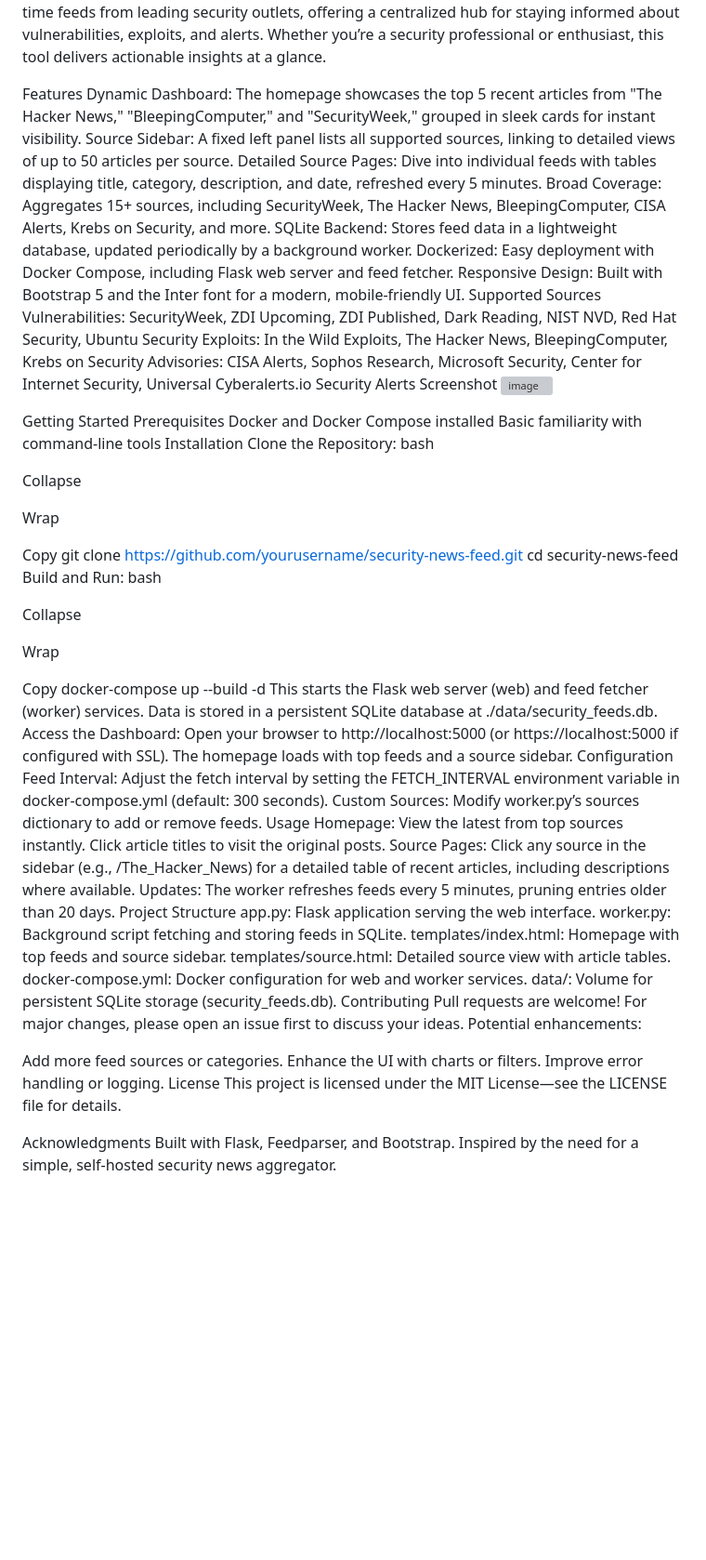
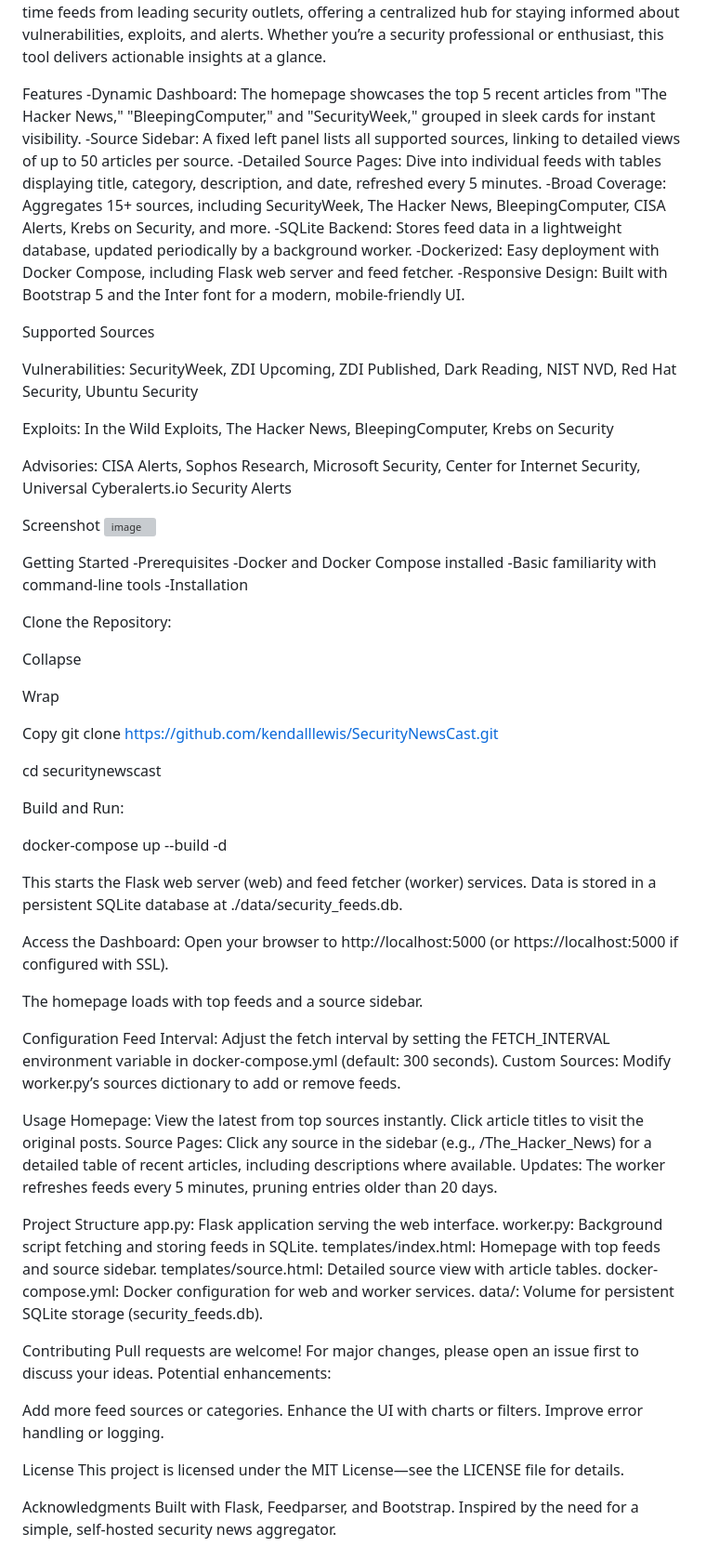
Before and after one commit to kendalllewis/SecurityNewsCast, a Markdown page: README.md, the part around the change. Shown: that part at 93% size. Drawn GitHub-style; blank space fills up the shorter version; grey boxes are pictures that could not be loaded.

```diff
--- a/README.md
+++ b/README.md
@@ -14,57 +14,65 @@ SecurityNewsCast Dashboard
 Welcome to Security News Feed Dashboard, a lightweight, Dockerized Flask application that aggregates and displays the latest cybersecurity news and advisories from top sources in a clean, user-friendly interface. Built with Python, SQLite, and Bootstrap, this project pulls real-time feeds from leading security outlets, offering a centralized hub for staying informed about vulnerabilities, exploits, and alerts. Whether you’re a security professional or enthusiast, this tool delivers actionable insights at a glance.
 
 Features
-Dynamic Dashboard: The homepage showcases the top 5 recent articles from "The Hacker News," "BleepingComputer," and "SecurityWeek," grouped in sleek cards for instant visibility.
-Source Sidebar: A fixed left panel lists all supported sources, linking to detailed views of up to 50 articles per source.
-Detailed Source Pages: Dive into individual feeds with tables displaying title, category, description, and date, refreshed every 5 minutes.
-Broad Coverage: Aggregates 15+ sources, including SecurityWeek, The Hacker News, BleepingComputer, CISA Alerts, Krebs on Security, and more.
-SQLite Backend: Stores feed data in a lightweight database, updated periodically by a background worker.
-Dockerized: Easy deployment with Docker Compose, including Flask web server and feed fetcher.
-Responsive Design: Built with Bootstrap 5 and the Inter font for a modern, mobile-friendly UI.
+-Dynamic Dashboard: The homepage showcases the top 5 recent articles from "The Hacker News," "BleepingComputer," and "SecurityWeek," grouped in sleek cards for instant visibility.
+-Source Sidebar: A fixed left panel lists all supported sources, linking to detailed views of up to 50 articles per source.
+-Detailed Source Pages: Dive into individual feeds with tables displaying title, category, description, and date, refreshed every 5 minutes.
+-Broad Coverage: Aggregates 15+ sources, including SecurityWeek, The Hacker News, BleepingComputer, CISA Alerts, Krebs on Security, and more.
+-SQLite Backend: Stores feed data in a lightweight database, updated periodically by a background worker.
+-Dockerized: Easy deployment with Docker Compose, including Flask web server and feed fetcher.
+-Responsive Design: Built with Bootstrap 5 and the Inter font for a modern, mobile-friendly UI.
+
 Supported Sources
+
 Vulnerabilities: SecurityWeek, ZDI Upcoming, ZDI Published, Dark Reading, NIST NVD, Red Hat Security, Ubuntu Security
+
 Exploits: In the Wild Exploits, The Hacker News, BleepingComputer, Krebs on Security
+
 Advisories: CISA Alerts, Sophos Research, Microsoft Security, Center for Internet Security, Universal Cyberalerts.io Security Alerts
+
 Screenshot
 ![image](https://github.com/user-attachments/assets/84f5095a-23a6-4346-902a-46672c06eed3)
 
 
 Getting Started
-Prerequisites
-Docker and Docker Compose installed
-Basic familiarity with command-line tools
-Installation
+-Prerequisites
+-Docker and Docker Compose installed
+-Basic familiarity with command-line tools
+-Installation
+
 Clone the Repository:
-bash
+
 
 Collapse
 
 Wrap
 
 Copy
-git clone https://github.com/yourusername/security-news-feed.git
-cd security-news-feed
+git clone https://github.com/kendalllewis/SecurityNewsCast.git
+
+cd securitynewscast
+
 Build and Run:
-bash
 
-Collapse
+docker-compose up --build -d
 
-Wrap
-
-Copy
-docker-compose up --build -d
 This starts the Flask web server (web) and feed fetcher (worker) services.
 Data is stored in a persistent SQLite database at ./data/security_feeds.db.
+
 Access the Dashboard:
 Open your browser to http://localhost:5000 (or https://localhost:5000 if configured with SSL).
+
 The homepage loads with top feeds and a source sidebar.
+
 Configuration
 Feed Interval: Adjust the fetch interval by setting the FETCH_INTERVAL environment variable in docker-compose.yml (default: 300 seconds).
 Custom Sources: Modify worker.py’s sources dictionary to add or remove feeds.
+
 Usage
 Homepage: View the latest from top sources instantly. Click article titles to visit the original posts.
 Source Pages: Click any source in the sidebar (e.g., /The_Hacker_News) for a detailed table of recent articles, including descriptions where available.
 Updates: The worker refreshes feeds every 5 minutes, pruning entries older than 20 days.
+
 Project Structure
 app.py: Flask application serving the web interface.
 worker.py: Background script fetching and storing feeds in SQLite.
@@ -72,12 +80,14 @@ templates/index.html: Homepage with top feeds and source sidebar.
 templates/source.html: Detailed source view with article tables.
 docker-compose.yml: Docker configuration for web and worker services.
 data/: Volume for persistent SQLite storage (security_feeds.db).
+
 Contributing
 Pull requests are welcome! For major changes, please open an issue first to discuss your ideas. Potential enhancements:
 
 Add more feed sources or categories.
 Enhance the UI with charts or filters.
 Improve error handling or logging.
+
 License
 This project is licensed under the MIT License—see the LICENSE file for details.
 
```
